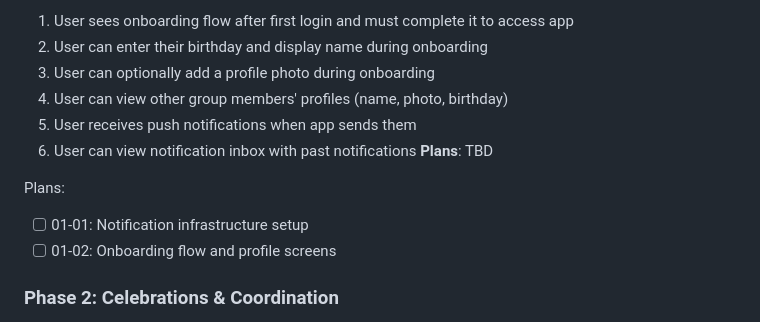
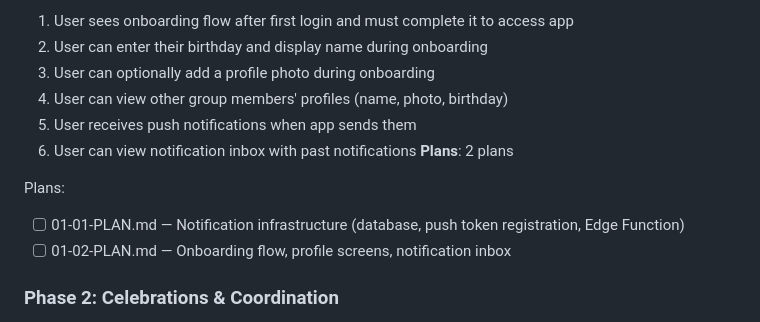
Before and after one commit to zetazetazone/wishlist-app, a Markdown page: .planning/ROADMAP.md, the part around the change. GitHub-like rendering.

Commit message:
docs(01): create phase plan
Phase 1: Foundation
- 2 plan(s) in 2 wave(s)
- 1 parallel (wave 1), 1 sequential (wave 2)
- Ready for execution

```diff
--- a/.planning/ROADMAP.md
+++ b/.planning/ROADMAP.md
@@ -28,11 +28,11 @@ This roadmap delivers coordinated birthday gifting through four phases: first es
   4. User can view other group members' profiles (name, photo, birthday)
   5. User receives push notifications when app sends them
   6. User can view notification inbox with past notifications
-**Plans**: TBD
+**Plans**: 2 plans
 
 Plans:
-- [ ] 01-01: Notification infrastructure setup
-- [ ] 01-02: Onboarding flow and profile screens
+- [ ] 01-01-PLAN.md — Notification infrastructure (database, push token registration, Edge Function)
+- [ ] 01-02-PLAN.md — Onboarding flow, profile screens, notification inbox
 
 ### Phase 2: Celebrations & Coordination
 **Goal**: Users can coordinate gifts through secret chat rooms with an assigned Gift Leader per celebration
```
Also changed, not shown: 2 other files.
